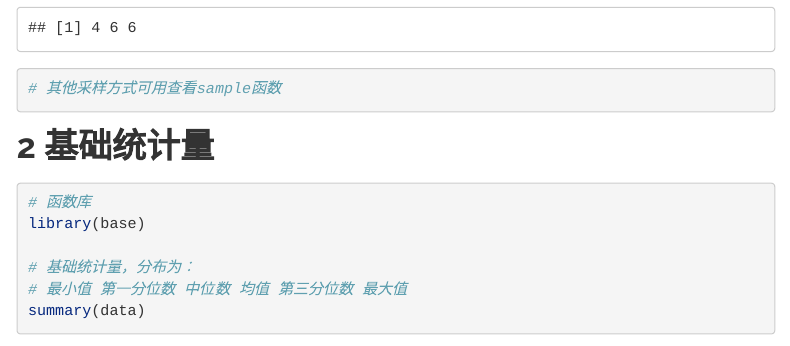
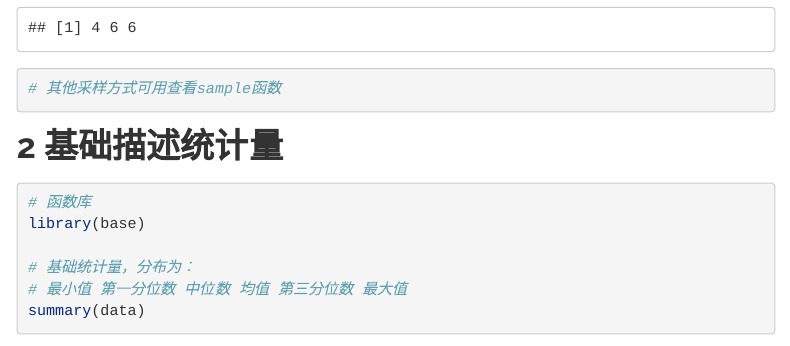
Before and after one commit to zhu-group/ams, an R Markdown document (homeworks.Rmd): the page in a window 1100 px wide, from 750 px down. Rendered offline with R 4.5, knitr and Pandoc, with nearby package versions; code that draws random numbers runs with fixed seeds of ours; some code elsewhere in the file could not run offline; menus at the side of the page are left out.

Commit message:
更新练习

````diff
--- a/homeworks.Rmd
+++ b/homeworks.Rmd
@@ -41,7 +41,7 @@ sample(data, 3)
 # 其他采样方式可用查看sample函数
 ```
 
-# 2 基础统计量
+# 2 基础描述统计量
 
 ```{r}
 # 函数库
````
Also changed, not shown: 4 other files.
